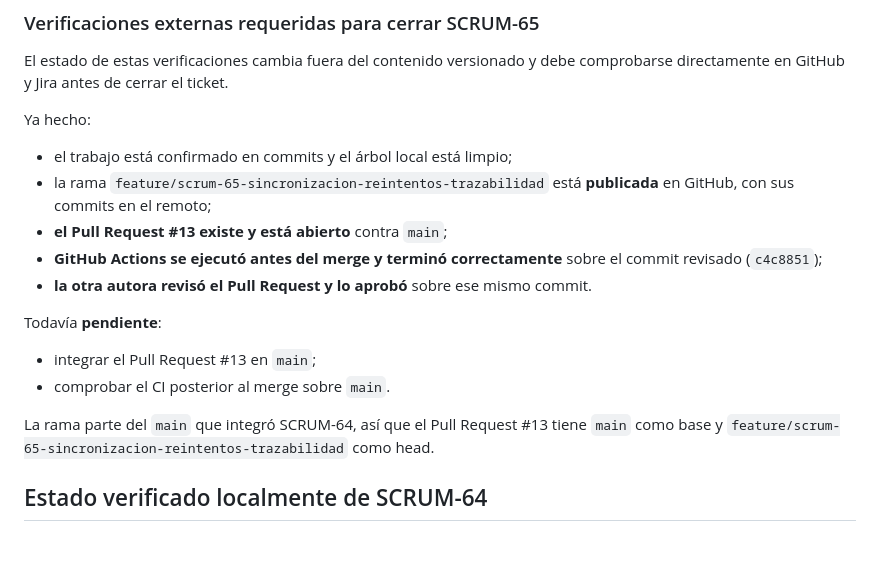
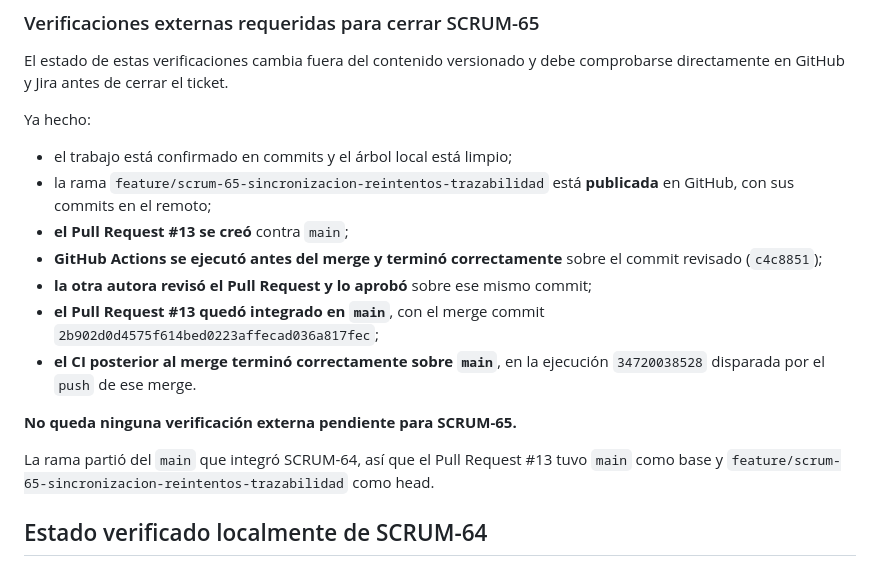
Before and after one commit to TinuFagbemi/tesis-bi-prenatal, a Markdown page: docs/definition_of_done.md, the part around the change. Drawn GitHub-style.

Commit message:
docs: cerrar verificaciones externas de SCRUM-65

```diff
--- a/docs/definition_of_done.md
+++ b/docs/definition_of_done.md
@@ -285,17 +285,18 @@ Ya hecho:
 - el trabajo está confirmado en commits y el árbol local está limpio;
 - la rama `feature/scrum-65-sincronizacion-reintentos-trazabilidad` está
   **publicada** en GitHub, con sus commits en el remoto;
-- **el Pull Request #13 existe y está abierto** contra `main`;
+- **el Pull Request #13 se creó** contra `main`;
 - **GitHub Actions se ejecutó antes del merge y terminó correctamente** sobre el
   commit revisado (`c4c8851`);
-- **la otra autora revisó el Pull Request y lo aprobó** sobre ese mismo commit.
+- **la otra autora revisó el Pull Request y lo aprobó** sobre ese mismo commit;
+- **el Pull Request #13 quedó integrado en `main`**, con el merge commit
+  `2b902d0d4575f614bed0223affecad036a817fec`;
+- **el CI posterior al merge terminó correctamente sobre `main`**, en la
+  ejecución `34720038528` disparada por el `push` de ese merge.
 
-Todavía **pendiente**:
+**No queda ninguna verificación externa pendiente para SCRUM-65.**
 
-- integrar el Pull Request #13 en `main`;
-- comprobar el CI posterior al merge sobre `main`.
-
-La rama parte del `main` que integró SCRUM-64, así que el Pull Request #13 tiene
+La rama partió del `main` que integró SCRUM-64, así que el Pull Request #13 tuvo
 `main` como base y
 `feature/scrum-65-sincronizacion-reintentos-trazabilidad` como head.
 
```
